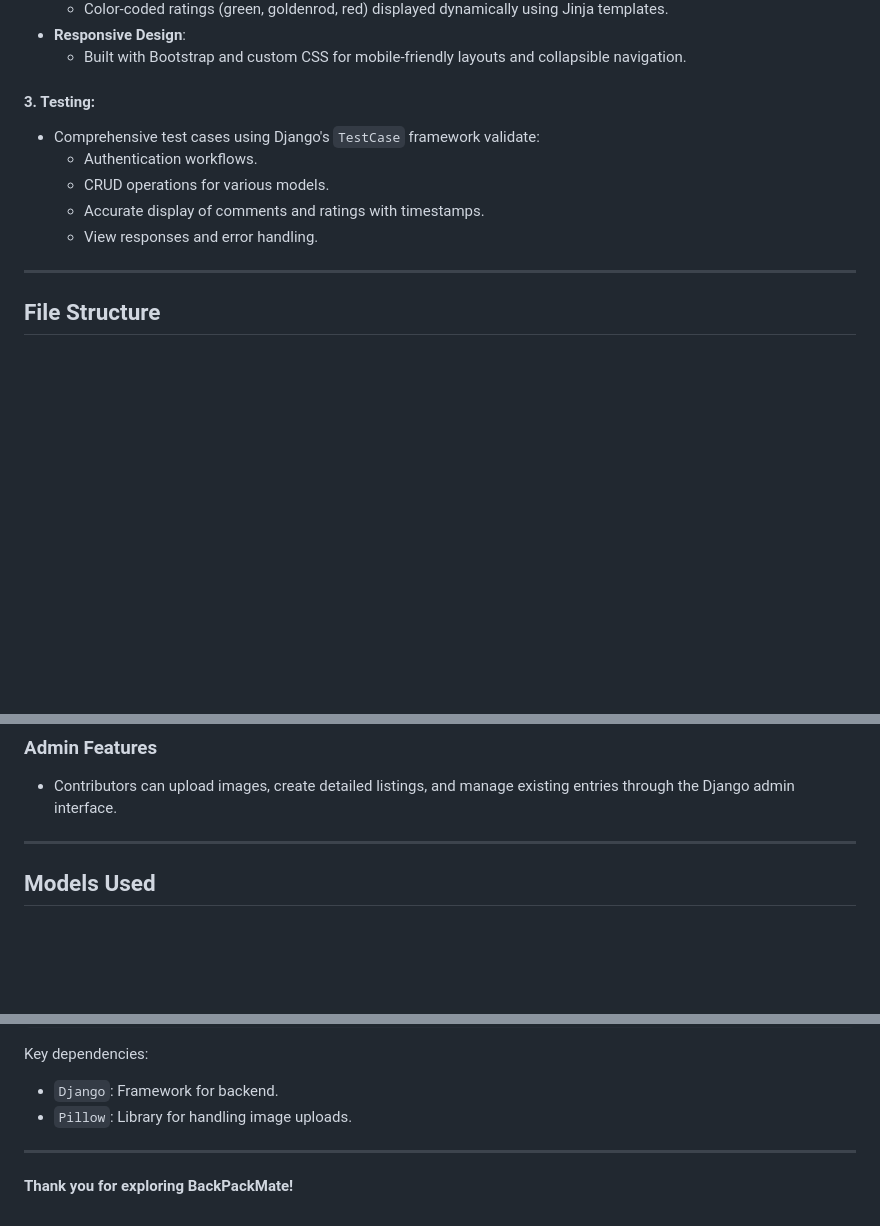
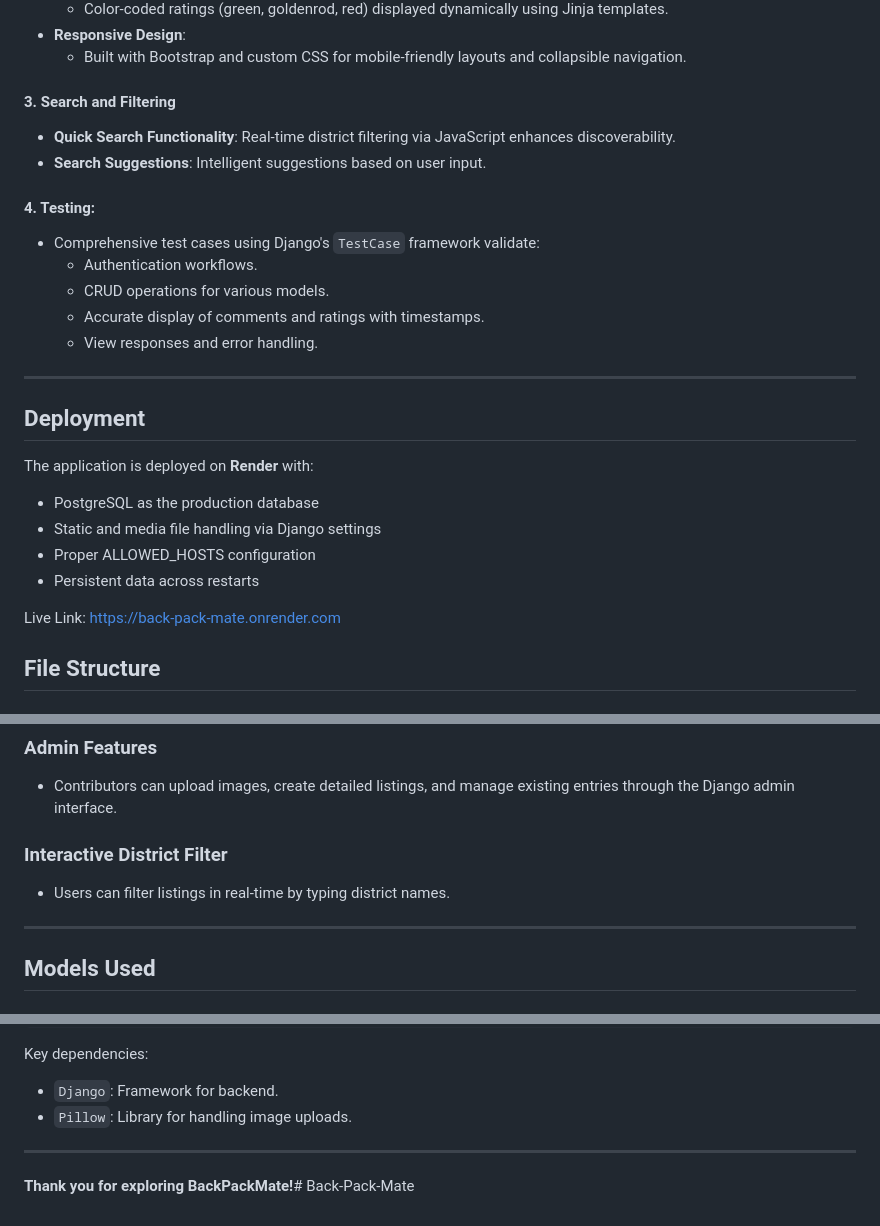
Before and after one commit to Monish-Kumar-D/Back-Pack-Mate, a Markdown page: README.md, 3 parts joined by grey strips. GitHub-like rendering; blank space fills up the shorter version.

```diff
--- a/README.md
+++ b/README.md
@@ -48,7 +47,14 @@ BackPackMate demonstrates significant technical depth across its backend and fro
 - **Responsive Design**:
   - Built with Bootstrap and custom CSS for mobile-friendly layouts and collapsible navigation.
 
-#### **3. Testing**:
+#### **3. Search and Filtering**
+
+- **Quick Search Functionality**: Real-time district filtering via JavaScript enhances discoverability.
+- **Search Suggestions**: Intelligent suggestions based on user input.
+
+
+
+#### **4. Testing**:
 - Comprehensive test cases using Django's `TestCase` framework validate:
   - Authentication workflows.
   - CRUD operations for various models.
@@ -56,6 +62,18 @@ BackPackMate demonstrates significant technical depth across its backend and fro
   - View responses and error handling.
 
 ---
+## Deployment
+
+The application is deployed on **Render** with:
+
+- PostgreSQL as the production database
+- Static and media file handling via Django settings
+- Proper ALLOWED_HOSTS configuration
+- Persistent data across restarts
+
+Live Link: [https://back-pack-mate.onrender.com](https://back-pack-mate.onrender.com)
+
+
 
 ## **File Structure**
 
@@ -94,6 +112,10 @@ BackPackMate demonstrates significant technical depth across its backend and fro
 
 ### **Admin Features**
 - Contributors can upload images, create detailed listings, and manage existing entries through the Django admin interface.
+
+### **Interactive District Filter**
+- Users can filter listings in real-time by typing district names.
+
 
 ---
 
@@ -198,4 +222,4 @@ Key dependencies:
 
 ---
 
-**Thank you for exploring BackPackMate!**
+**Thank you for exploring BackPackMate!**# Back-Pack-Mate
```
Also changed, not shown: other parts of README.md (+2 -1 lines).
